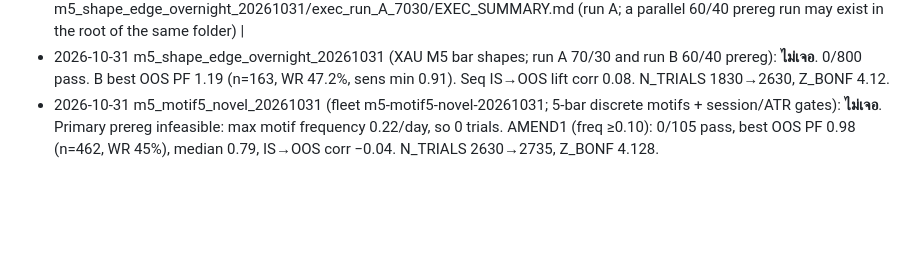
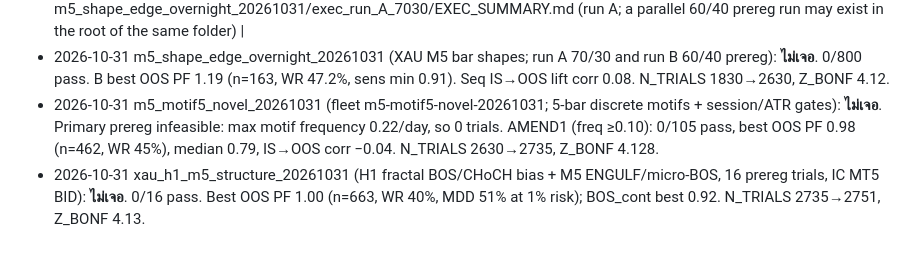
Before and after one commit to SomNoi/trading-research, a Markdown page: fx-research/CATALOG_EXEC.md, the part around the change. Drawn GitHub-style; blank space fills up the shorter version.

```diff
--- a/fx-research/CATALOG_EXEC.md
+++ b/fx-research/CATALOG_EXEC.md
@@ -34,3 +34,4 @@ H1 EMA55 bias + M5 pin/engulf ± RSI14 XAUUSD: **FAIL / NO EDGE** (hold PF 0.72
 | 2026-10-31 | m5_shape_edge_overnight_20261031 | XAUUSD M5 3–5 bar shape clusters+codes, 370 patterns/360 BT | **ไม่เจอ** — 0 pass, median OOS PF 0.76 | m5_shape_edge_overnight_20261031/exec_run_A_7030/EXEC_SUMMARY.md (run A; a parallel 60/40 prereg run may exist in the root of the same folder) |
 - 2026-10-31 m5_shape_edge_overnight_20261031 (XAU M5 bar shapes; run A 70/30 and run B 60/40 prereg): **ไม่เจอ**. 0/800 pass. B best OOS PF 1.19 (n=163, WR 47.2%, sens min 0.91). Seq IS→OOS lift corr 0.08. N_TRIALS 1830→2630, Z_BONF 4.12.
 - 2026-10-31 m5_motif5_novel_20261031 (fleet m5-motif5-novel-20261031; 5-bar discrete motifs + session/ATR gates): **ไม่เจอ**. Primary prereg infeasible: max motif frequency 0.22/day, so 0 trials. AMEND1 (freq ≥0.10): 0/105 pass, best OOS PF 0.98 (n=462, WR 45%), median 0.79, IS→OOS corr −0.04. N_TRIALS 2630→2735, Z_BONF 4.128.
+- 2026-10-31 xau_h1_m5_structure_20261031 (H1 fractal BOS/CHoCH bias + M5 ENGULF/micro-BOS, 16 prereg trials, IC MT5 BID): **ไม่เจอ**. 0/16 pass. Best OOS PF 1.00 (n=663, WR 40%, MDD 51% at 1% risk); BOS_cont best 0.92. N_TRIALS 2735→2751, Z_BONF 4.13.
```
Also changed, not shown: fx-research/INDEX.md (+1 -0 lines).
